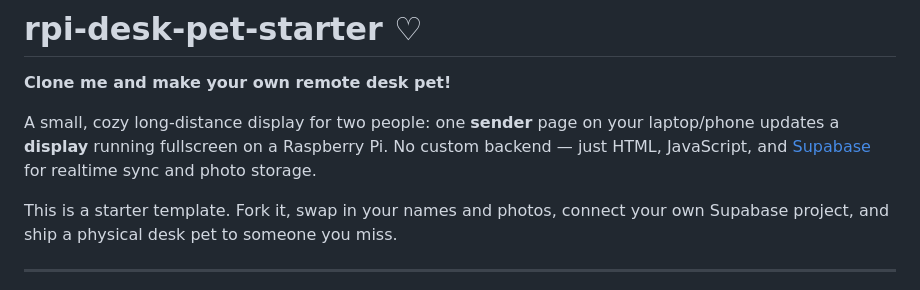
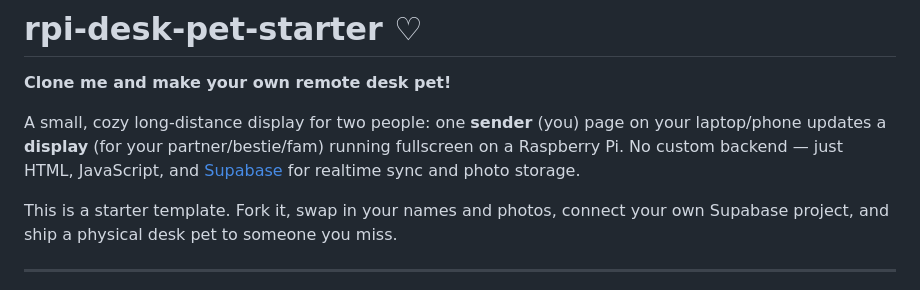
Before and after one commit to emngarcia/rpi-desk-pet-starter, a Markdown page: README.md, the part around one of its changes. Rendered like a GitHub page.

Commit message:
Update README for clarity and formatting
Clarified the description of the project and updated the parts list formatting.

```diff
--- a/README.md
+++ b/README.md
@@ -2,7 +2,7 @@
 
 **Clone me and make your own remote desk pet!**
 
-A small, cozy long-distance display for two people: one **sender** page on your laptop/phone updates a **display** running fullscreen on a Raspberry Pi. No custom backend — just HTML, JavaScript, and [Supabase](https://supabase.com) for realtime sync and photo storage.
+A small, cozy long-distance display for two people: one **sender** (you) page on your laptop/phone updates a **display** (for your partner/bestie/fam) running fullscreen on a Raspberry Pi. No custom backend — just HTML, JavaScript, and [Supabase](https://supabase.com) for realtime sync and photo storage.
 
 This is a starter template. Fork it, swap in your names and photos, connect your own Supabase project, and ship a physical desk pet to someone you miss.
 
```
Also changed, not shown: other parts of README.md (+1 -1 lines).
